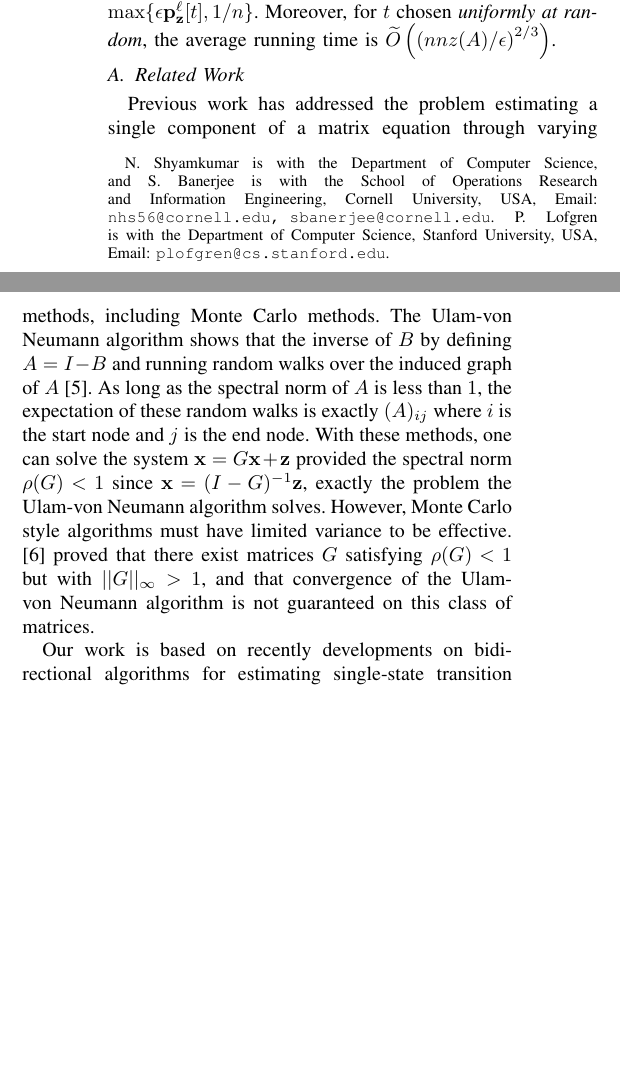
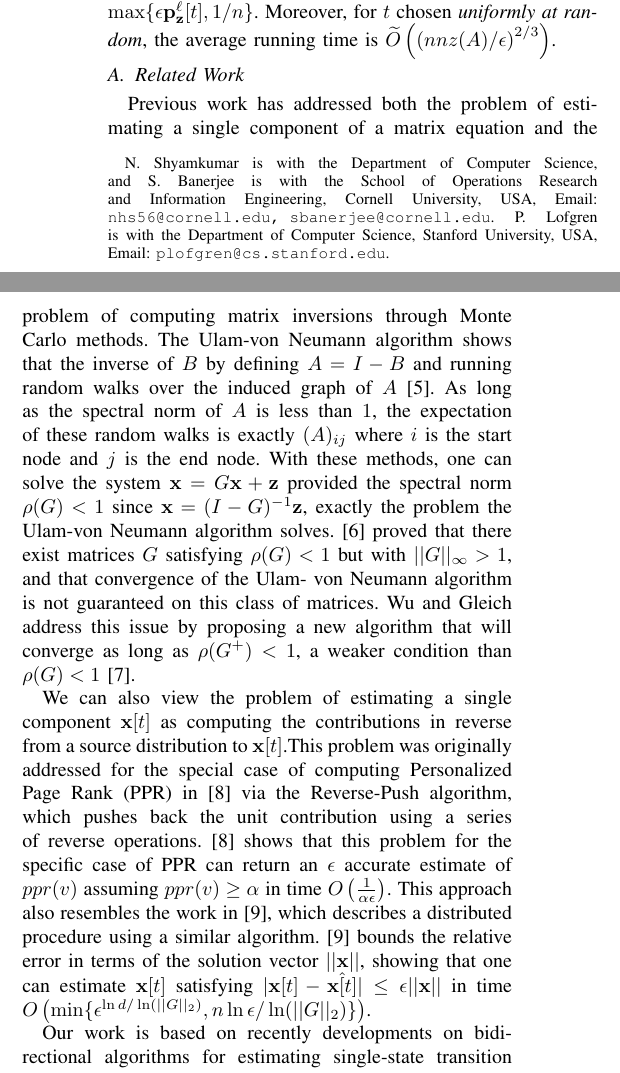
Before and after one commit to SidBanerjee/Fast-Linsolve, a LaTeX paper (main.tex, which reads introduction.tex): two parts of the columns of page 1 of 7, joined at a grey line, cut so that both start at the same text, the shorter picture padded with empty space. Compiled offline with pdfLaTeX.

Commit message:
finished intro

```diff
--- a/introduction.tex
+++ b/introduction.tex
@@ -20,7 +20,10 @@ Moreover, for $t$ chosen \emph{uniformly at random}, the average running time is
 
 \subsection{Related Work}
 
-Previous work has addressed the problem estimating a single component of a matrix equation through varying methods, including Monte Carlo methods. The Ulam-von Neumann algorithm shows that the inverse of $B$ by defining $A = I - B$ and running random walks over the induced graph of $A$ \cite{forsythe1950matrix}. As long as the spectral norm of $A$ is less than $1$, the expectation of these random walks is exactly $(A)_{ij}$ where $i$ is the start node and $j$ is the end node. With these methods, one can solve the system $\mathbf{x} = G\mathbf{x} + \mathbf{z}$ provided the spectral norm $\rho(G) < 1$ since $\mathbf{x} = (I-G)^{-1}\mathbf{z}$, exactly the problem the Ulam-von Neumann algorithm solves. However, Monte Carlo style algorithms must have limited variance to be effective.  \cite{ji2013convergence} proved that there exist matrices $G$ satisfying $\rho(G) < 1$ but with $||G||_\infty > 1$, and that convergence of the Ulam- von Neumann algorithm is not guaranteed on this class of matrices.
+Previous work has addressed both the problem of estimating a single component of a matrix equation and the problem of computing matrix inversions through Monte Carlo methods. The Ulam-von Neumann algorithm shows that the inverse of $B$ by defining $A = I - B$ and running random walks over the induced graph of $A$ \cite{forsythe1950matrix}. As long as the spectral norm of $A$ is less than $1$, the expectation of these random walks is exactly $(A)_{ij}$ where $i$ is the start node and $j$ is the end node. With these methods, one can solve the system $\mathbf{x} = G\mathbf{x} + \mathbf{z}$ provided the spectral norm $\rho(G) < 1$ since $\mathbf{x} = (I-G)^{-1}\mathbf{z}$, exactly the problem the Ulam-von Neumann algorithm solves. \cite{ji2013convergence} proved that there exist matrices $G$ satisfying $\rho(G) < 1$ but with $||G||_\infty > 1$, and that convergence of the Ulam- von Neumann algorithm is not guaranteed on this class of matrices.  Wu and Gleich address this issue by proposing a new algorithm that will converge as long as $\rho(G^+) < 1$, a weaker condition than $\rho(G) < 1$ \cite{wu2016multi}.
+
+We can also view the problem of estimating a single component $\mathbf{x}[t]$ as computing the contributions in reverse from a source distribution to $\mathbf{x}[t]$.This problem was originally addressed for the special case of computing Personalized Page Rank (PPR) in \cite{andersen2007local} via the Reverse-Push algorithm, which pushes back the unit contribution using a series of reverse operations. \cite{andersen2007local} shows that this problem for the specific case of PPR can return an $\epsilon$ accurate estimate of $ppr(v)$ assuming $ppr(v) \geq \alpha$ in time $O\left( \frac{1}{\alpha \epsilon}\right)$.
+This approach also resembles the work in \cite{lee2014asynchronous}, which describes a distributed procedure using a similar algorithm. \cite{lee2014asynchronous} bounds the relative error in terms of the solution vector $||\mathbf{x}||$, showing that one can estimate $\mathbf{x}[t]$ satisfying $|\mathbf{x}[t] - \hat{\mathbf{x}[t]}| \leq \epsilon ||\mathbf{x}||$ in time $O\left(\min\{ \epsilon^{\ln d /\ln (|| G||_2)}, n \ln \epsilon / \ln (||G||_2)\} \right)$.
 
 Our work is based on recently developments on bidirectional algorithms for estimating single-state transition probabilities in Markov chains.
 Such algorithms were first developed for \emph{reversible Markov chains} using random-walk collision statistics; in particular, Kale et al.~\cite{Kale2008} proposed such a technique for estimating length-$2\ell$ random walk transition probabilities in a \emph{regular undirected graph}.
```
Also changed, not shown: FastLinsolve_Refs.bib (+8 -0 lines), main.pdf.
